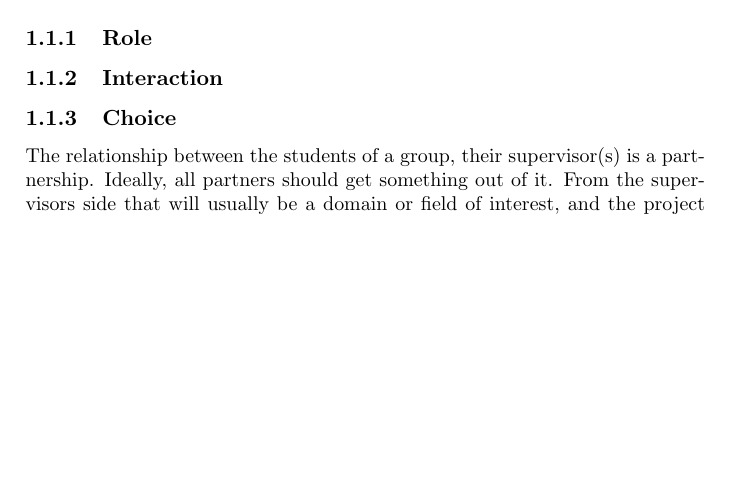
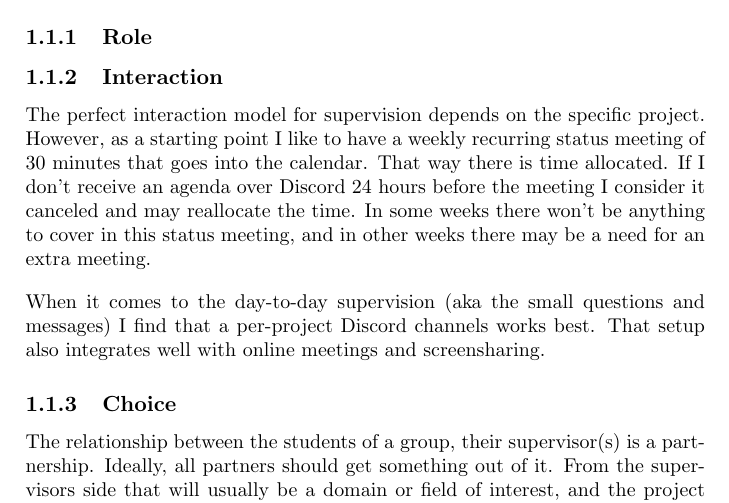
Before and after one commit to aslakjohansen/report-writing, a LaTeX thesis (doc/report-writing.tex): part of page 3 of 12, cut so that both start at the same text, the shorter picture padded with empty space. Compiled offline with pdfLaTeX.

Commit message:
Wrote partial section on preferred interaction model

```diff
--- a/doc/report-writing.tex
+++ b/doc/report-writing.tex
@@ -32,6 +32,10 @@ First of all: All supervisors are different. If your supervisor disagrees with t
 \subsection{Role}
 
 \subsection{Interaction}
+
+The perfect interaction model for supervision depends on the specific project. However, as a starting point I like to have a weekly recurring status meeting of 30 minutes that goes into the calendar. That way there is time allocated. If I don't receive an agenda over Discord 24 hours before the meeting I consider it canceled and may reallocate the time. In some weeks there won't be anything to cover in this status meeting, and in other weeks there may be a need for an extra meeting.
+
+When it comes to the day-to-day supervision (aka the small questions and messages) I find that a per-project Discord channels works best. That setup also integrates well with online meetings and screensharing.
 
 \subsection{Choice}
 
```
